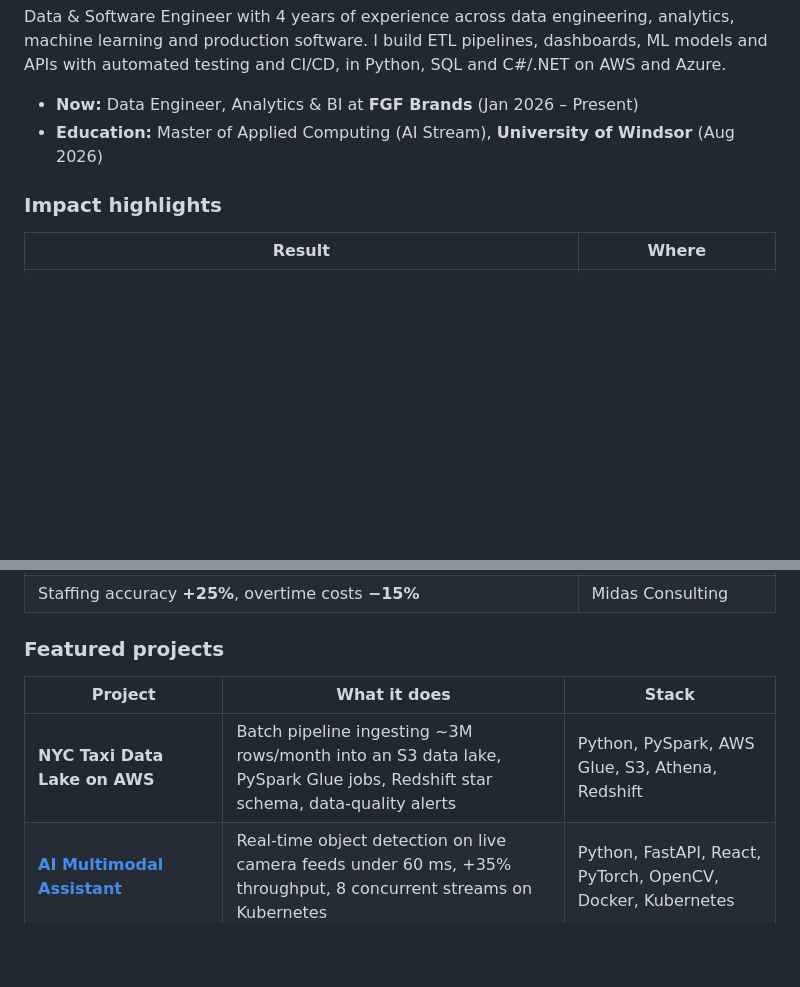
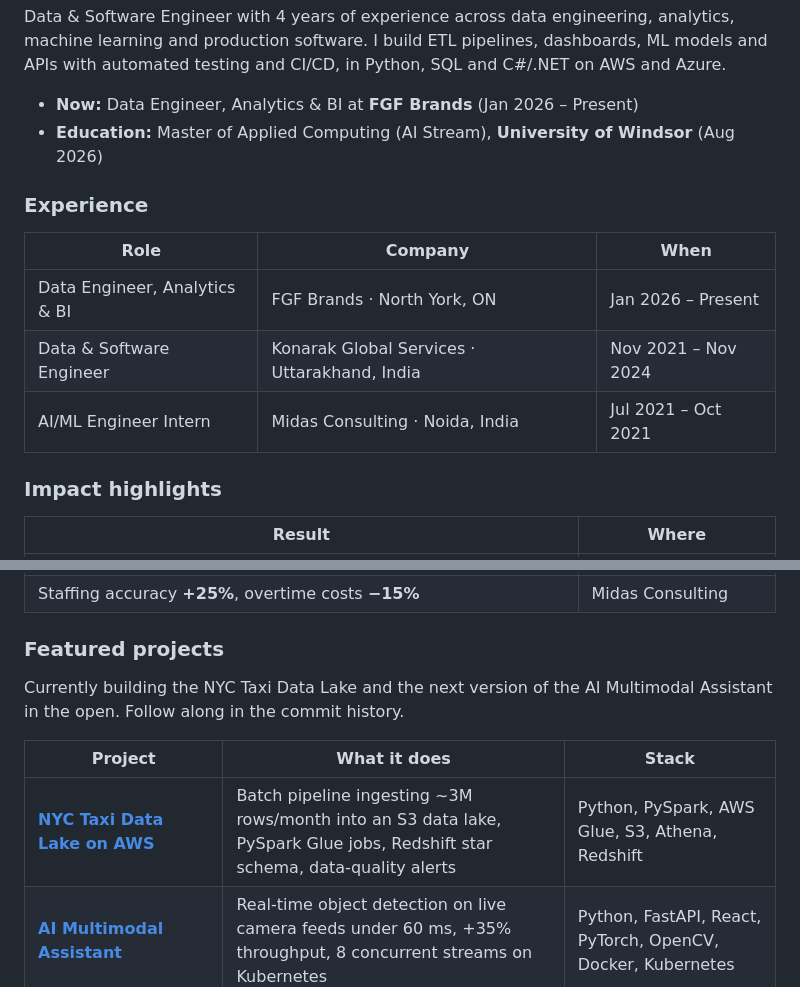
Before and after one commit to mohammadazam7/mohammadazam7, a Markdown page: README.md, 2 parts joined by grey strips. GitHub-like rendering; blank space fills up the shorter version.

Commit message:
Add experience timeline and link project repositories

```diff
--- a/README.md
+++ b/README.md
@@ -16,6 +16,14 @@ Data & Software Engineer with 4 years of experience across data engineering, ana
 - **Now:** Data Engineer, Analytics & BI at **FGF Brands** (Jan 2026 – Present)
 - **Education:** Master of Applied Computing (AI Stream), **University of Windsor** (Aug 2026)
 
+### Experience
+
+| Role | Company | When |
+|---|---|---|
+| Data Engineer, Analytics & BI | FGF Brands · North York, ON | Jan 2026 – Present |
+| Data & Software Engineer | Konarak Global Services · Uttarakhand, India | Nov 2021 – Nov 2024 |
+| AI/ML Engineer Intern | Midas Consulting · Noida, India | Jul 2021 – Oct 2021 |
+
 ### Impact highlights
 
 | Result | Where |
@@ -29,8 +37,11 @@ Data & Software Engineer with 4 years of experience across data engineering, ana
 
 ### Featured projects
 
+Currently building the NYC Taxi Data Lake and the next version of the AI Multimodal Assistant in the open. Follow along in the commit history.
+
+
 | Project | What it does | Stack |
 |---|---|---|
-| **NYC Taxi Data Lake on AWS** | Batch pipeline ingesting ~3M rows/month into an S3 data lake, PySpark Glue jobs, Redshift star schema, data-quality alerts | Python, PySpark, AWS Glue, S3, Athena, Redshift |
+| [**NYC Taxi Data Lake on AWS**](https://github.com/mohammadazam7/nyc-taxi-data-lake) | Batch pipeline ingesting ~3M rows/month into an S3 data lake, PySpark Glue jobs, Redshift star schema, data-quality alerts | Python, PySpark, AWS Glue, S3, Athena, Redshift |
 | [**AI Multimodal Assistant**](https://github.com/mohammadazam7/ai_multimodal_assistant) | Real-time object detection on live camera feeds under 60 ms, +35% throughput, 8 concurrent streams on Kubernetes | Python, FastAPI, React, PyTorch, OpenCV, Docker, Kubernetes |
 | [**Credify**](https://github.com/mohammadazam7/Credify) | Compares credit cards across Canadian and U.S. banks with multi-criteria search under 200 ms | Java, Spring Boot, React, MySQL, Selenium |
```
Also changed, not shown: other parts of README.md (+1 -1 lines).
